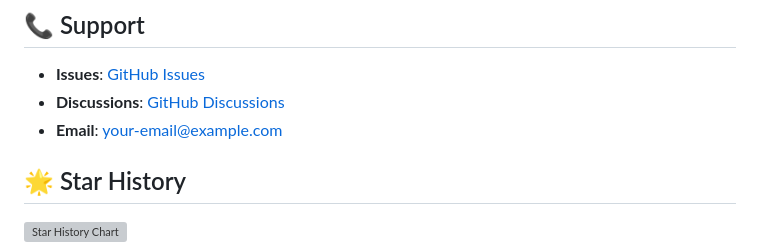
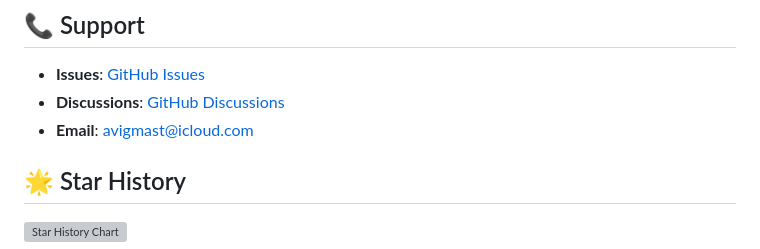
Before and after one commit to Gmast2662/grow-your-garden, a Markdown page: README.md, the part around the change. GitHub-like rendering; grey boxes are pictures that could not be loaded.

```diff
--- a/README.md
+++ b/README.md
@@ -227,7 +227,7 @@ This project is licensed under the MIT License - see the [LICENSE](LICENSE) file
 
 - **Issues**: [GitHub Issues](https://github.com/Gmast2662/grow-your-garden/issues)
 - **Discussions**: [GitHub Discussions](https://github.com/Gmast2662/grow-your-garden/discussions)
-- **Email**: your-email@example.com
+- **Email**: avigmast@icloud.com
 
 ## 🌟 Star History
 
```
